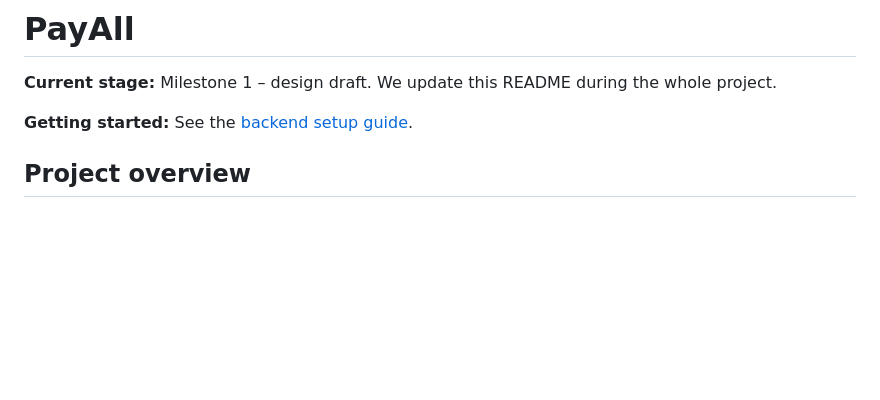
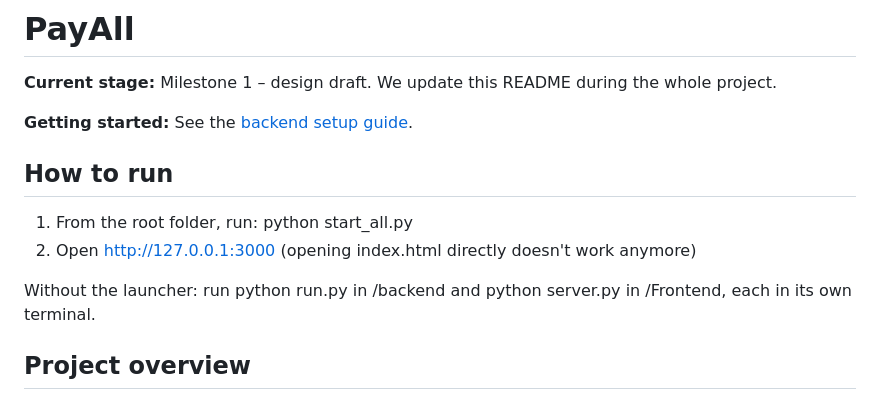
Before and after one commit to MohamedAhmed0002/Payall, a Markdown page: README.md, the part around the change. Rendered like a GitHub page; blank space fills up the shorter version.

Commit message:
Add 'How to run' section to README
Added instructions for running the application.

```diff
--- a/README.md
+++ b/README.md
@@ -3,6 +3,12 @@
 **Current stage:** Milestone 1 – design draft. We update this README during the whole project.
 
 **Getting started:** See the [backend setup guide](backend/README.md).
+
+## How to run
+1. From the root folder, run: python start_all.py
+2. Open http://127.0.0.1:3000 (opening index.html directly doesn't work anymore)
+
+Without the launcher: run python run.py in /backend and python server.py in /Frontend, each in its own terminal.
 
 ## Project overview
 
```
